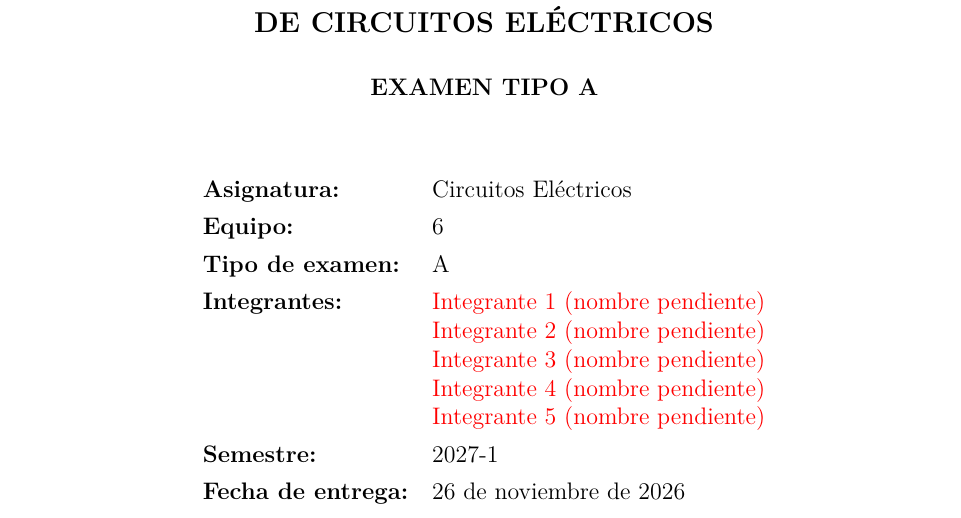
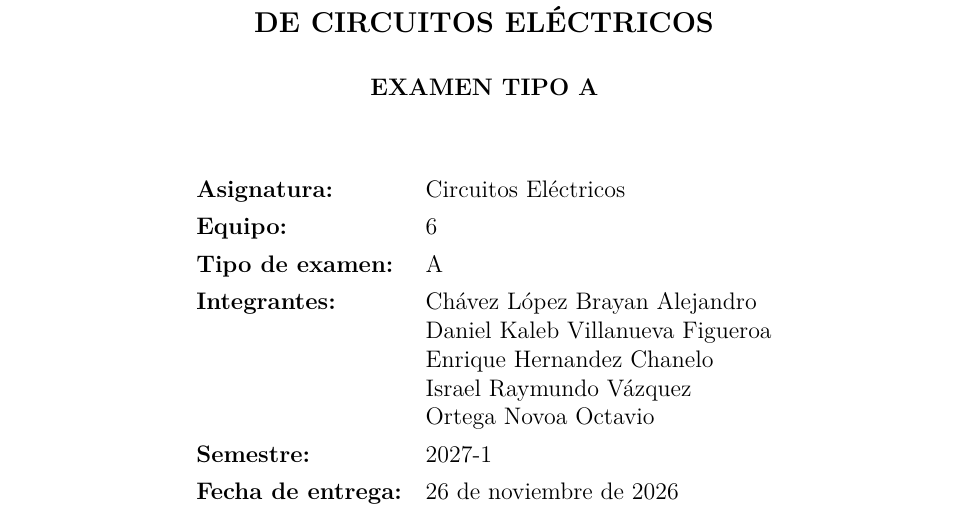
Before and after one commit to chavez-inst/circuitos-mallas-equipo6, a LaTeX document (reporte/reporte.tex): part of page 1 of 18, cut so that both start at the same text. Compiled offline with pdfLaTeX.

Commit message:
agrega los nombres de los integrantes a la portada

```diff
--- a/reporte/reporte.tex
+++ b/reporte/reporte.tex
@@ -92,11 +92,11 @@
 \textbf{Asignatura:} & Circuitos Eléctricos \\[0.15cm]
 \textbf{Equipo:} & 6 \\[0.15cm]
 \textbf{Tipo de examen:} & A \\[0.15cm]
-\textbf{Integrantes:} & \pendiente{Integrante 1 (nombre pendiente)} \\
- & \pendiente{Integrante 2 (nombre pendiente)} \\
- & \pendiente{Integrante 3 (nombre pendiente)} \\
- & \pendiente{Integrante 4 (nombre pendiente)} \\
- & \pendiente{Integrante 5 (nombre pendiente)} \\[0.15cm]
+\textbf{Integrantes:} & Chávez López Brayan Alejandro \\
+ & Daniel Kaleb Villanueva Figueroa \\
+ & Enrique Hernandez Chanelo \\
+ & Israel Raymundo Vázquez \\
+ & Ortega Novoa Octavio \\[0.15cm]
 \textbf{Semestre:} & 2027-1 \\[0.15cm]
 \textbf{Fecha de entrega:} & 26 de noviembre de 2026 \\
 \end{tabular}
```
